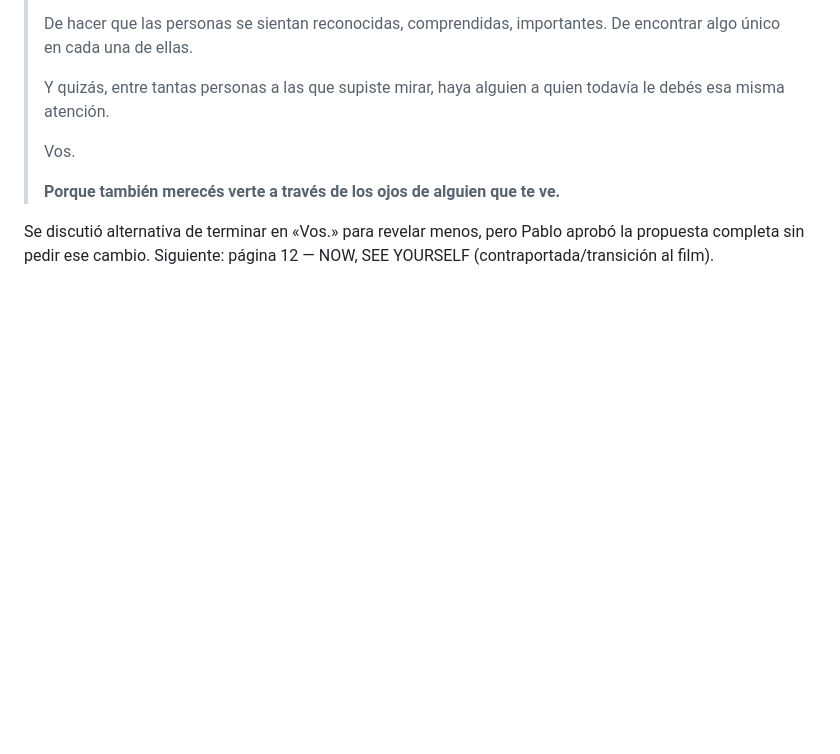
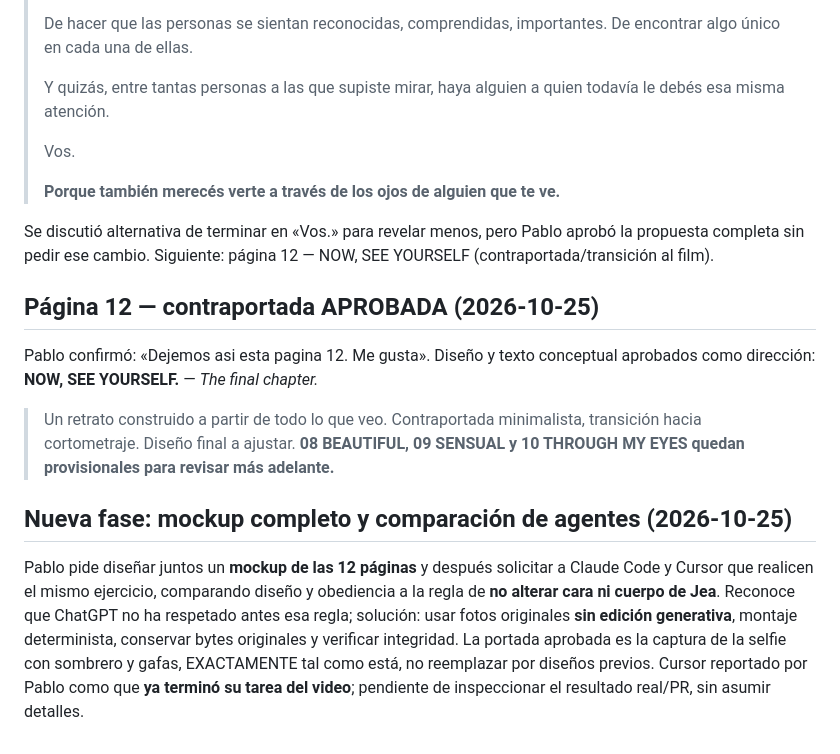
Before and after one commit to pablolisandro/iseeyou, a Markdown page: docs/MAGAZINE.md, the part around the change. GitHub-like rendering; blank space fills up the shorter version.

Commit message:
docs: approve back cover and start 12-page visual mockup comparison

```diff
--- a/docs/MAGAZINE.md
+++ b/docs/MAGAZINE.md
@@ -265,3 +265,12 @@ Pablo respondió «me gusta. avancemos» al siguiente texto, que queda aprobado:
 > **Porque también merecés verte a través de los ojos de alguien que te ve.**
 
 Se discutió alternativa de terminar en «Vos.» para revelar menos, pero Pablo aprobó la propuesta completa sin pedir ese cambio. Siguiente: página 12 — NOW, SEE YOURSELF (contraportada/transición al film).
+
+## Página 12 — contraportada APROBADA (2026-10-25)
+Pablo confirmó: «Dejemos asi esta pagina 12. Me gusta». Diseño y texto conceptual aprobados como dirección:
+**NOW, SEE YOURSELF.** — *The final chapter.*
+> Un retrato construido a partir de todo lo que veo.
+Contraportada minimalista, transición hacia cortometraje. Diseño final a ajustar.
+**08 BEAUTIFUL, 09 SENSUAL y 10 THROUGH MY EYES quedan provisionales para revisar más adelante.**
+## Nueva fase: mockup completo y comparación de agentes (2026-10-25)
+Pablo pide diseñar juntos un **mockup de las 12 páginas** y después solicitar a Claude Code y Cursor que realicen el mismo ejercicio, comparando diseño y obediencia a la regla de **no alterar cara ni cuerpo de Jea**. Reconoce que ChatGPT no ha respetado antes esa regla; solución: usar fotos originales **sin edición generativa**, montaje determinista, conservar bytes originales y verificar integridad. La portada aprobada es la captura de la selfie con sombrero y gafas, EXACTAMENTE tal como está, no reemplazar por diseños previos. Cursor reportado por Pablo como que **ya terminó su tarea del video**; pendiente de inspeccionar el resultado real/PR, sin asumir detalles.
```
